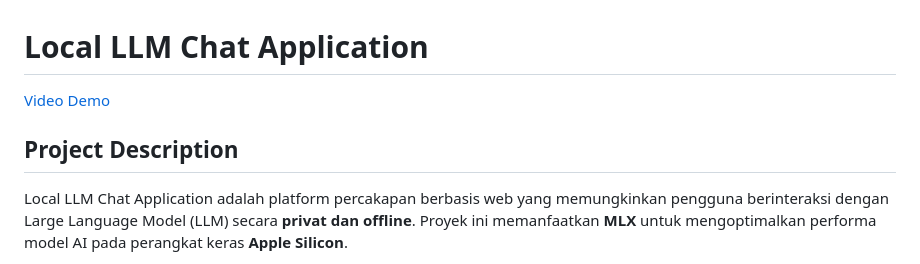
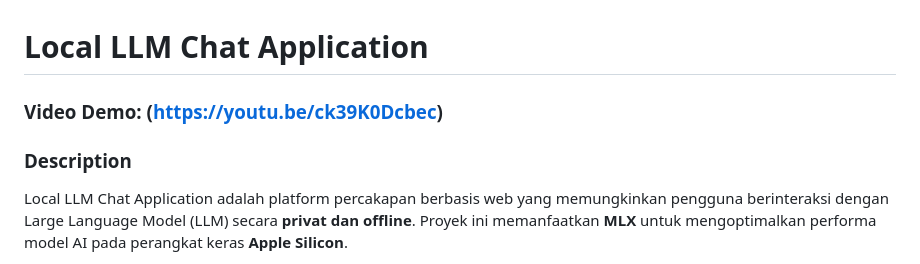
Before and after one commit to nurfaizin318/CS50_llm_local, a Markdown page: README.md, the part around the change. Drawn GitHub-style.

```diff
--- a/README.md
+++ b/README.md
@@ -1,9 +1,9 @@
 
 # Local LLM Chat Application
 
-[Video Demo](https://youtu.be/ck39K0Dcbec)
+### Video Demo: (https://youtu.be/ck39K0Dcbec)
 
-## Project Description
+### Description
 Local LLM Chat Application adalah platform percakapan berbasis web yang memungkinkan pengguna berinteraksi dengan Large Language Model (LLM) secara **privat dan offline**. Proyek ini memanfaatkan **MLX** untuk mengoptimalkan performa model AI pada perangkat keras **Apple Silicon**.
 
 Aplikasi ini juga menyediakan sistem manajemen pengguna lengkap, termasuk registrasi, autentikasi berbasis JWT, dan penyimpanan riwayat percakapan yang persisten menggunakan **MySQL**. Antarmuka pengguna menggunakan **Tailwind CSS** untuk pengalaman modern, responsif, dan mirip ChatGPT.
```
